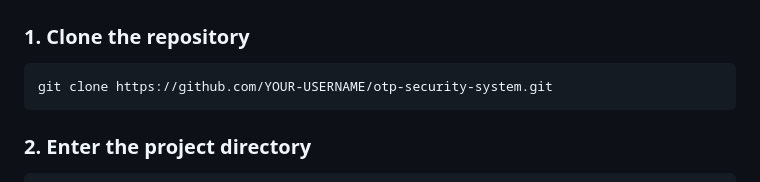
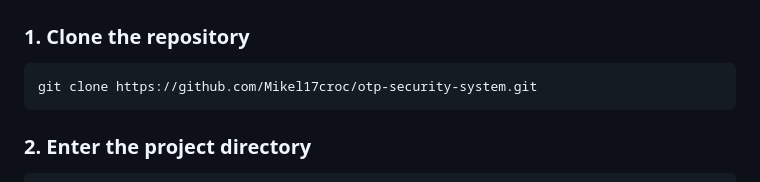
Before and after one commit to Mikel17croc/otp-security-system, a Markdown page: README.md, the part around the change. Rendered like a GitHub page.

````diff
--- a/README.md
+++ b/README.md
@@ -116,7 +116,7 @@ OTP_HISTORY_HOURS=24
 ### 1. Clone the repository
 
 ```bash
-git clone https://github.com/YOUR-USERNAME/otp-security-system.git
+git clone https://github.com/Mikel17croc/otp-security-system.git
 ```
 
 ### 2. Enter the project directory
````
